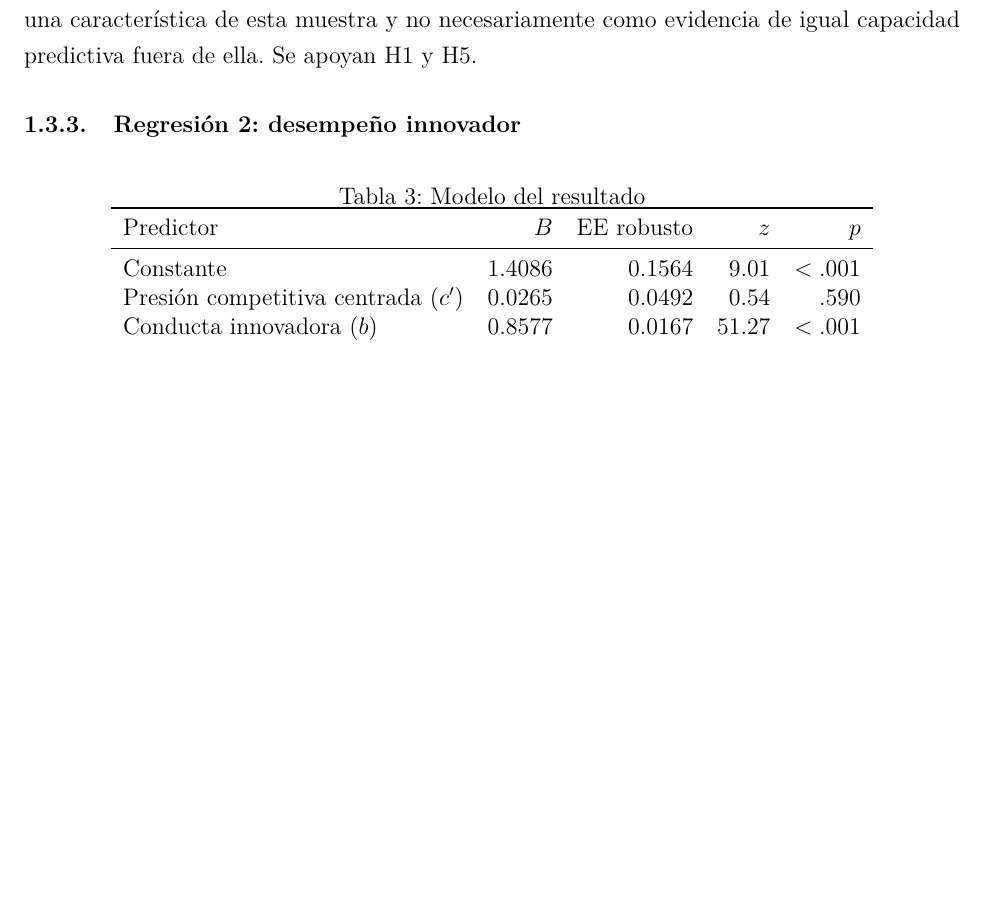
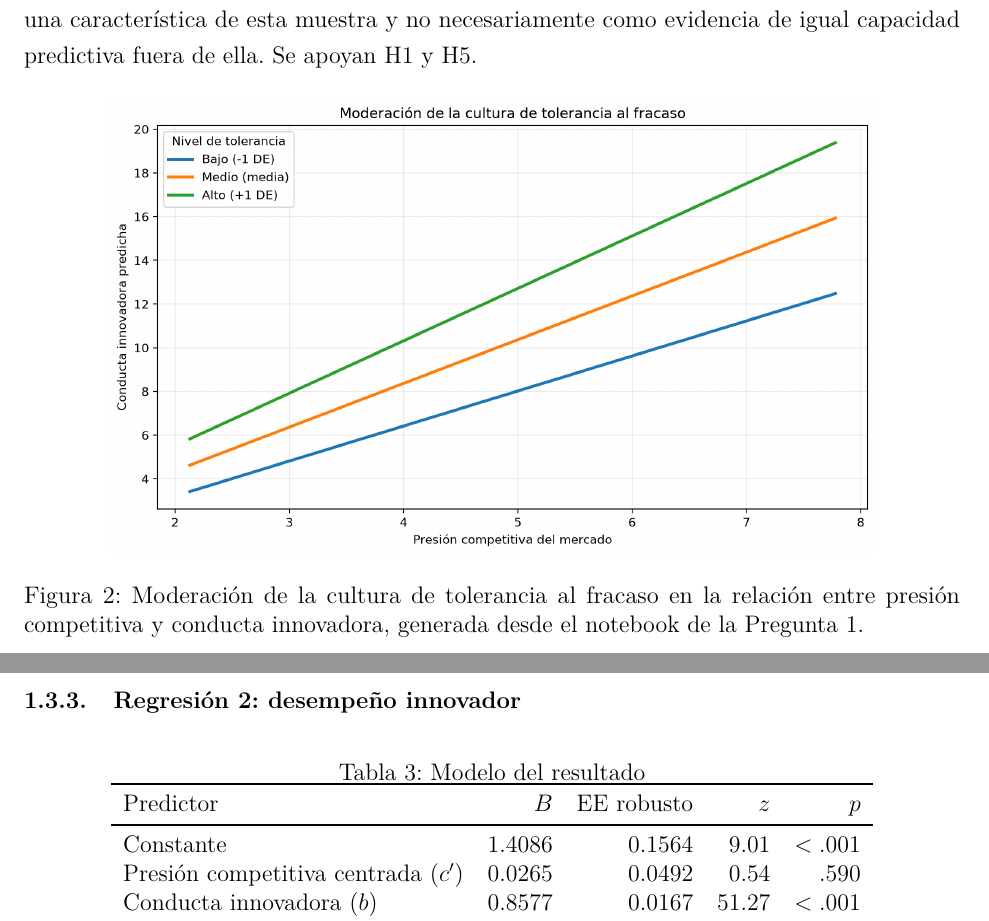
Before and after one commit to sebabecerra/Metodos-Cuantitativos-DEN, a LaTeX problem sheet (Tarea2/Tarea_2_Resuelta.tex): part of page 6 of 30 before the commit and two parts of pages 6 and 7 of 31 after it, the two joined at a grey line, cut so that both start at the same text, the shorter picture padded with empty space. Compiled offline with pdfLaTeX.

Commit message:
Add P1 moderation plot

```diff
--- a/Tarea2/Tarea_2_Resuelta.tex
+++ b/Tarea2/Tarea_2_Resuelta.tex
@@ -184,6 +184,13 @@ Interacción $X_cW_c$ ($a_3$) & 0.5248 & 0.0389 & 13.48 & $<.001$ \\
 El modelo explica el 98.05\% de la variación en conducta innovadora ($R^2=0.9805$). Este valor indica alto ajuste predictivo dentro de la muestra, pero no demuestra causalidad por sí solo. Con tolerancia al fracaso en su media, un punto adicional de presión competitiva se asocia con aproximadamente dos ideas adicionales propuestas por el empleado durante el período considerado. A su vez, con presión competitiva en su media, un punto adicional de tolerancia al fracaso se asocia con aproximadamente 2.87 ideas adicionales.
 
 El resultado central es la interacción positiva y significativa. El coeficiente $a_3=0.5248$ indica que, por cada punto adicional de tolerancia al fracaso, la pendiente que relaciona la presión competitiva con la conducta innovadora aumenta en aproximadamente 0.525 ideas por cada punto de presión competitiva. En términos sustantivos, la presión competitiva se asocia con una respuesta innovadora más intensa cuando la organización acepta los errores propios de la experimentación. La magnitud excepcionalmente alta del $R^2$ debe interpretarse como una característica de esta muestra y no necesariamente como evidencia de igual capacidad predictiva fuera de ella. Se apoyan H1 y H5.
+
+\begin{figure}[H]
+\centering
+\includegraphics[width=0.82\textwidth]{p1_moderacion_tolerancia.png}
+\caption{Moderación de la cultura de tolerancia al fracaso en la relación entre presión competitiva y conducta innovadora, generada desde el notebook de la Pregunta 1.}
+\label{fig:p1-moderacion}
+\end{figure}
 
 \subsubsection{Regresión 2: desempeño innovador}
 
```
Also changed, not shown: Tarea2/Tarea_2_Resuelta.pdf, Tarea2/assets/p1_moderacion_tolerancia.png (added), 1 other file.
